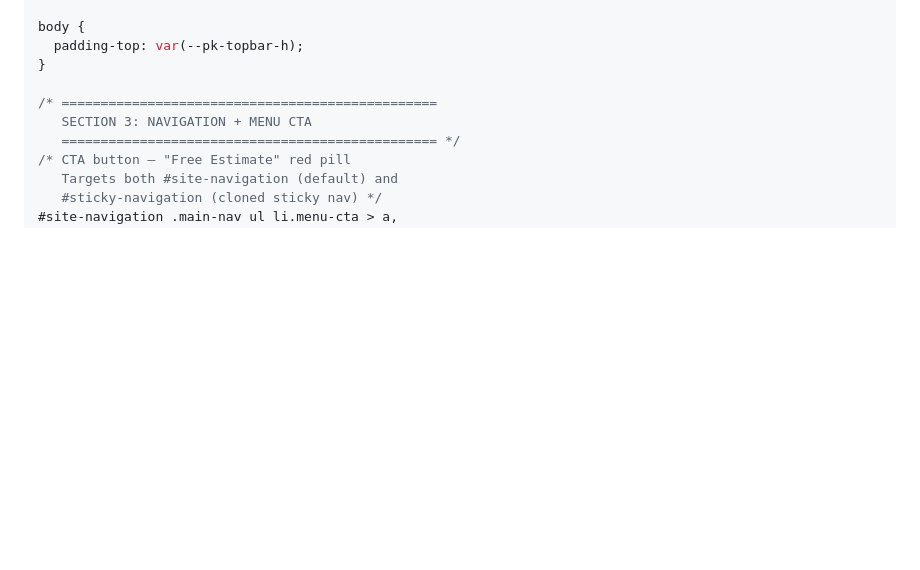
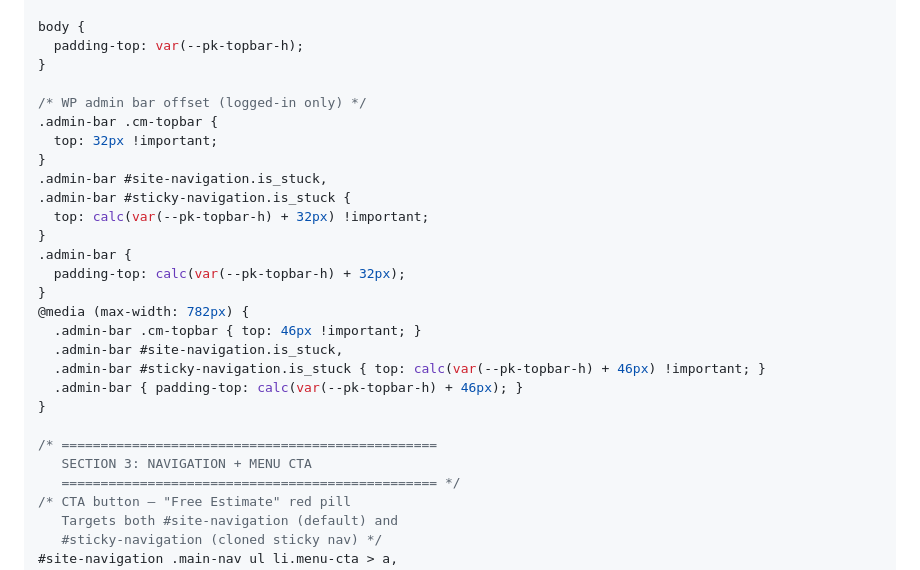
Before and after one commit to mikeg-cm/gb-page-builder, a Markdown page: paske-additional-css-v3.md, the part around the change. Rendered like a GitHub page; blank space fills up the shorter version.

Commit message:
Fix admin bar gap: offset cm-topbar + sticky nav when logged in
WP admin bar (32px, fixed) was overlapping the cm-topbar.
Added .admin-bar scoped rules to push top bar to top:32px,
sticky nav to topbar-h + 32px, and body padding to match.
Includes 782px breakpoint for WP mobile admin bar (46px).
Logged-out visitors unaffected (no .admin-bar class on body).

Co-Authored-By: Claude Opus 4.6 (1M context) <noreply@anthropic.com>

```diff
--- a/paske-additional-css-v3.md
+++ b/paske-additional-css-v3.md
@@ -113,6 +113,24 @@ Replaces the entire existing Additional CSS.
 
 body {
   padding-top: var(--pk-topbar-h);
+}
+
+/* WP admin bar offset (logged-in only) */
+.admin-bar .cm-topbar {
+  top: 32px !important;
+}
+.admin-bar #site-navigation.is_stuck,
+.admin-bar #sticky-navigation.is_stuck {
+  top: calc(var(--pk-topbar-h) + 32px) !important;
+}
+.admin-bar {
+  padding-top: calc(var(--pk-topbar-h) + 32px);
+}
+@media (max-width: 782px) {
+  .admin-bar .cm-topbar { top: 46px !important; }
+  .admin-bar #site-navigation.is_stuck,
+  .admin-bar #sticky-navigation.is_stuck { top: calc(var(--pk-topbar-h) + 46px) !important; }
+  .admin-bar { padding-top: calc(var(--pk-topbar-h) + 46px); }
 }
 
 /* ================================================
```
